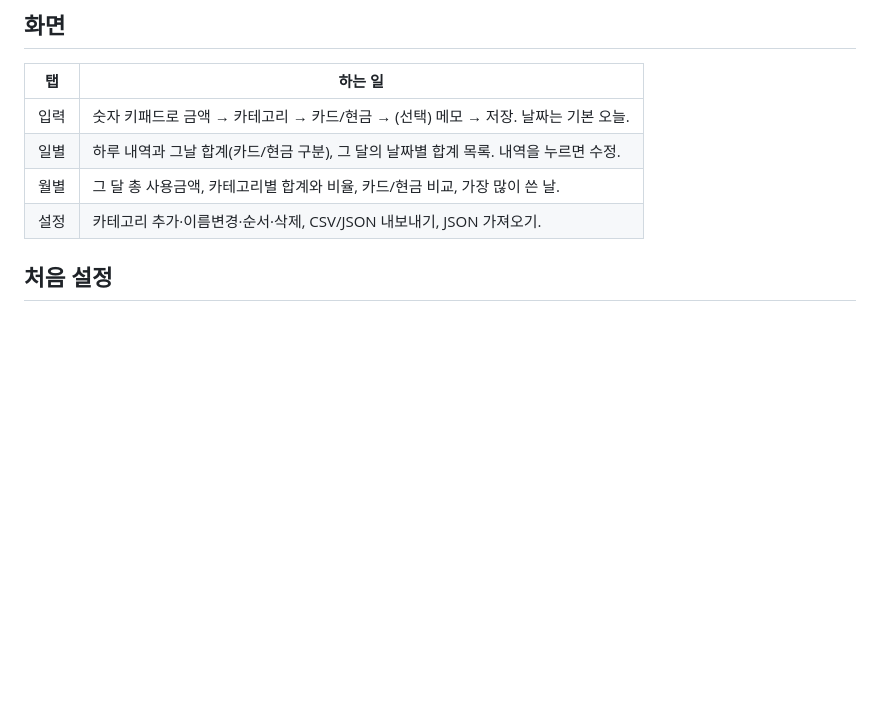
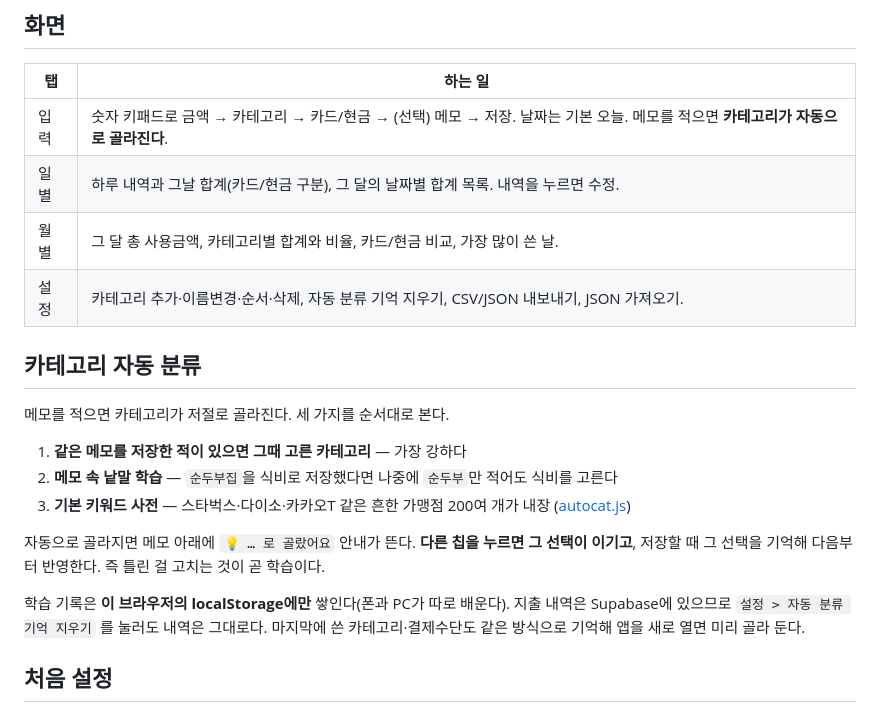
Before and after one commit to ChungYoungJoo/money-note, a Markdown page: README.md, the part around the change. GitHub-like rendering; blank space fills up the shorter version.

Commit message:
update from money-note uploader (2026-09-28 16:27)

```diff
--- a/README.md
+++ b/README.md
@@ -10,10 +10,25 @@
 
 | 탭 | 하는 일 |
 | --- | --- |
-| 입력 | 숫자 키패드로 금액 → 카테고리 → 카드/현금 → (선택) 메모 → 저장. 날짜는 기본 오늘. |
+| 입력 | 숫자 키패드로 금액 → 카테고리 → 카드/현금 → (선택) 메모 → 저장. 날짜는 기본 오늘. 메모를 적으면 **카테고리가 자동으로 골라진다**. |
 | 일별 | 하루 내역과 그날 합계(카드/현금 구분), 그 달의 날짜별 합계 목록. 내역을 누르면 수정. |
 | 월별 | 그 달 총 사용금액, 카테고리별 합계와 비율, 카드/현금 비교, 가장 많이 쓴 날. |
-| 설정 | 카테고리 추가·이름변경·순서·삭제, CSV/JSON 내보내기, JSON 가져오기. |
+| 설정 | 카테고리 추가·이름변경·순서·삭제, 자동 분류 기억 지우기, CSV/JSON 내보내기, JSON 가져오기. |
+
+## 카테고리 자동 분류
+
+메모를 적으면 카테고리가 저절로 골라진다. 세 가지를 순서대로 본다.
+
+1. **같은 메모를 저장한 적이 있으면 그때 고른 카테고리** — 가장 강하다
+2. **메모 속 낱말 학습** — `순두부집`을 식비로 저장했다면 나중에 `순두부`만 적어도 식비를 고른다
+3. **기본 키워드 사전** — 스타벅스·다이소·카카오T 같은 흔한 가맹점 200여 개가 내장 ([autocat.js](docs/js/autocat.js))
+
+자동으로 골라지면 메모 아래에 `💡 … 로 골랐어요` 안내가 뜬다. **다른 칩을 누르면 그 선택이 이기고**,
+저장할 때 그 선택을 기억해 다음부터 반영한다. 즉 틀린 걸 고치는 것이 곧 학습이다.
+
+학습 기록은 **이 브라우저의 localStorage에만** 쌓인다(폰과 PC가 따로 배운다). 지출 내역은 Supabase에 있으므로
+`설정 > 자동 분류 기억 지우기` 를 눌러도 내역은 그대로다. 마지막에 쓴 카테고리·결제수단도 같은 방식으로 기억해
+앱을 새로 열면 미리 골라 둔다.
 
 ## 처음 설정
 
```
